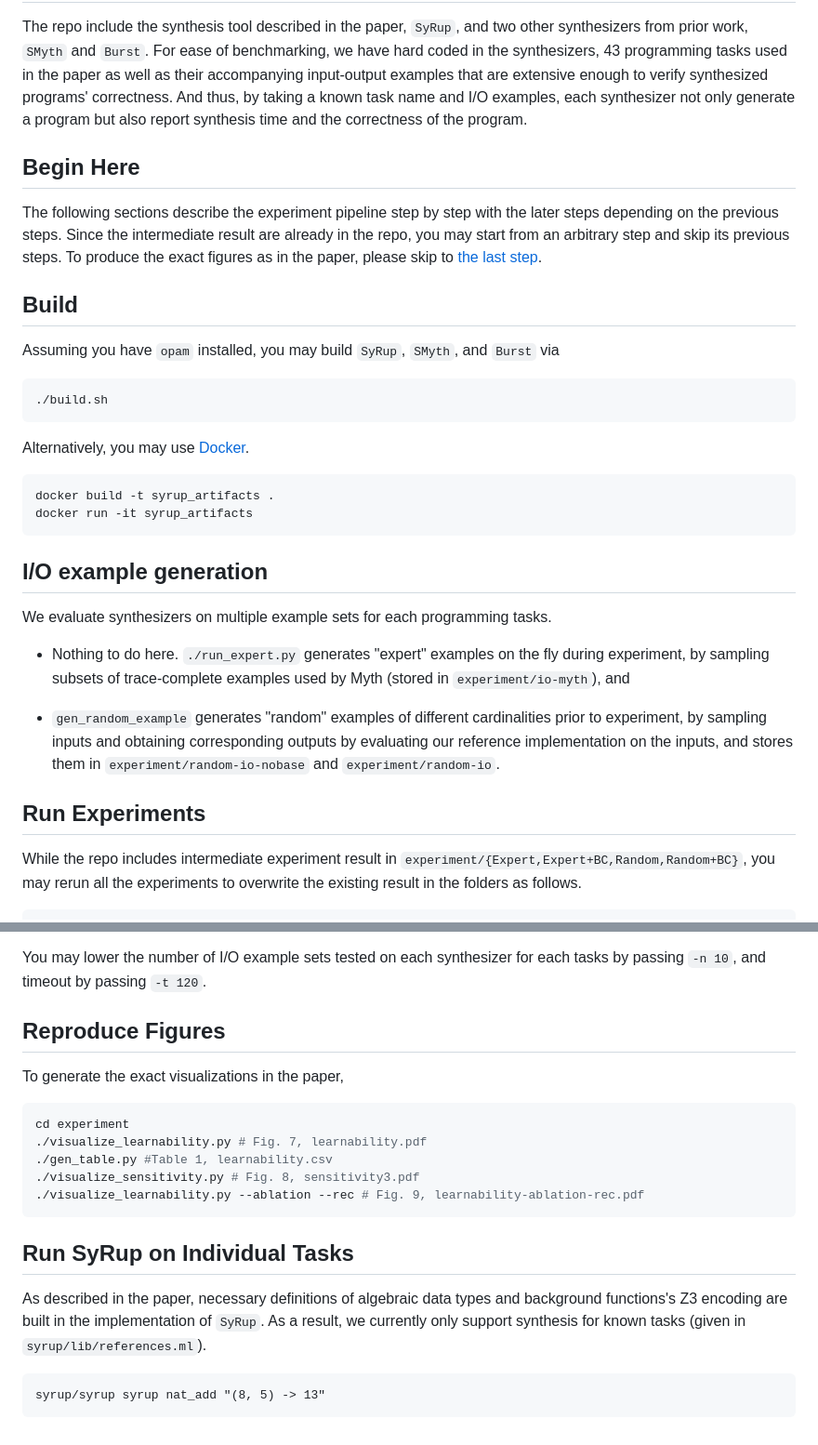
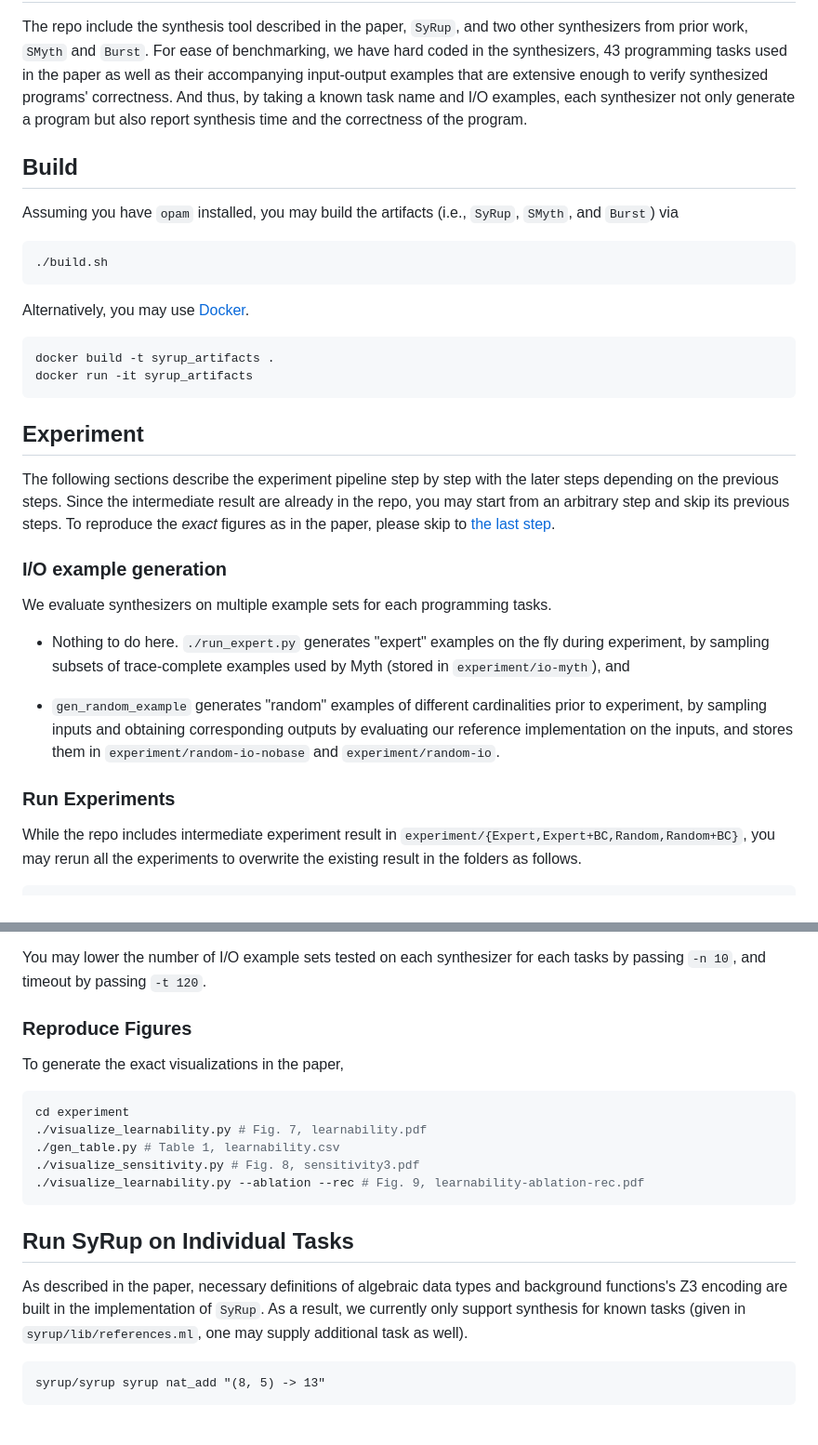
Before and after one commit to VictorYYW/syrup_artifacts, a Markdown page: README.md, 2 parts joined by grey strips. Shown: that part at 93% size. Rendered like a GitHub page.

Commit message:
clean up README

````diff
--- a/README.md
+++ b/README.md
@@ -9,18 +9,9 @@ programs' correctness. And thus, by taking a known task name and I/O
 examples, each synthesizer not only generate a program but also report
 synthesis time and the correctness of the program.
 
-## Begin Here
-
-The following sections describe the experiment pipeline step by step
-with the later steps depending on the previous steps. Since the
-intermediate result are already in the repo, you may start from an
-arbitrary step and skip its previous steps. To produce the exact
-figures as in the paper, please skip to [the last
-step](#reproduce-figures).
-
 ## Build
 
-Assuming you have `opam` installed, you may build `SyRup`, `SMyth`, and `Burst` via
+Assuming you have `opam` installed, you may build the artifacts (i.e., `SyRup`, `SMyth`, and `Burst`) via
 
 ```
 ./build.sh
@@ -33,7 +24,15 @@ docker build -t syrup_artifacts .
 docker run -it syrup_artifacts
 ```
 
-## I/O example generation
+## Experiment
+
+The following sections describe the experiment pipeline step by step
+with the later steps depending on the previous steps. Since the
+intermediate result are already in the repo, you may start from an
+arbitrary step and skip its previous steps. To reproduce the *exact*
+figures as in the paper, please skip to [the last step](#reproduce-figures).
+
+### I/O example generation
 
 We evaluate synthesizers on multiple example sets for each programming
 tasks.
@@ -48,7 +47,7 @@ outputs by evaluating our reference implementation on the inputs, and
 stores them in `experiment/random-io-nobase` and
 `experiment/random-io`.
 
-## Run Experiments
+### Run Experiments
 
 While the repo includes intermediate experiment result in
 `experiment/{Expert,Expert+BC,Random,Random+BC}`, you may rerun all
@@ -74,14 +73,14 @@ You may lower the number of I/O example sets tested on each
 synthesizer for each tasks by passing `-n 10`, and timeout by passing
 `-t 120`.
 
-## Reproduce Figures
+### Reproduce Figures
 
 To generate the exact visualizations in the paper,
 
 ```shell
 cd experiment
 ./visualize_learnability.py # Fig. 7, learnability.pdf
-./gen_table.py #Table 1, learnability.csv
+./gen_table.py # Table 1, learnability.csv
 ./visualize_sensitivity.py # Fig. 8, sensitivity3.pdf
 ./visualize_learnability.py --ablation --rec # Fig. 9, learnability-ablation-rec.pdf
 ```
@@ -91,7 +90,8 @@ cd experiment
 As described in the paper, necessary definitions of algebraic data
 types and background functions's Z3 encoding are built in the
 implementation of `SyRup`.  As a result, we currently only support
-synthesis for known tasks (given in `syrup/lib/references.ml`).
+synthesis for known tasks (given in `syrup/lib/references.ml`, one may
+supply additional task as well).
 
 ```
 syrup/syrup syrup nat_add "(8, 5) -> 13"
````
